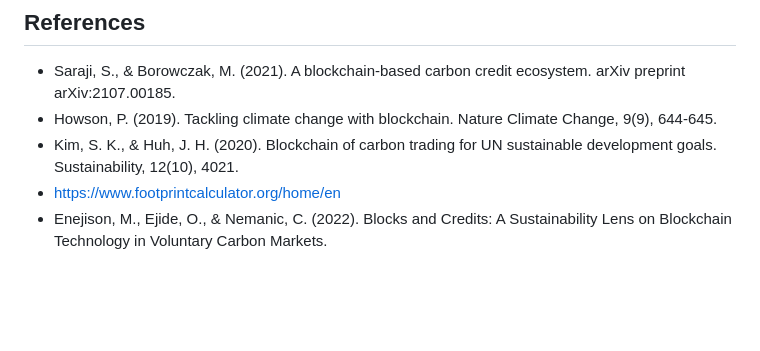
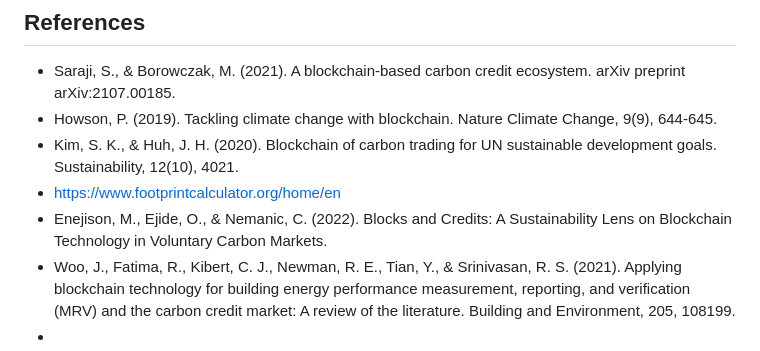
Before and after one commit to A-GHOSH-dev/blockchain-project, a Markdown page: README.md, the part around the change. GitHub-like rendering; blank space fills up the shorter version.

```diff
--- a/README.md
+++ b/README.md
@@ -612,3 +612,5 @@ The Blockchain-Based Carbon Reduction Challenge Platform offers an innovative an
 - Kim, S. K., & Huh, J. H. (2020). Blockchain of carbon trading for UN sustainable development goals. Sustainability, 12(10), 4021.
 - https://www.footprintcalculator.org/home/en
 - Enejison, M., Ejide, O., & Nemanic, C. (2022). Blocks and Credits: A Sustainability Lens on Blockchain Technology in Voluntary Carbon Markets.
+- Woo, J., Fatima, R., Kibert, C. J., Newman, R. E., Tian, Y., & Srinivasan, R. S. (2021). Applying blockchain technology for building energy performance measurement, reporting, and verification (MRV) and the carbon credit market: A review of the literature. Building and Environment, 205, 108199.
+-
```
